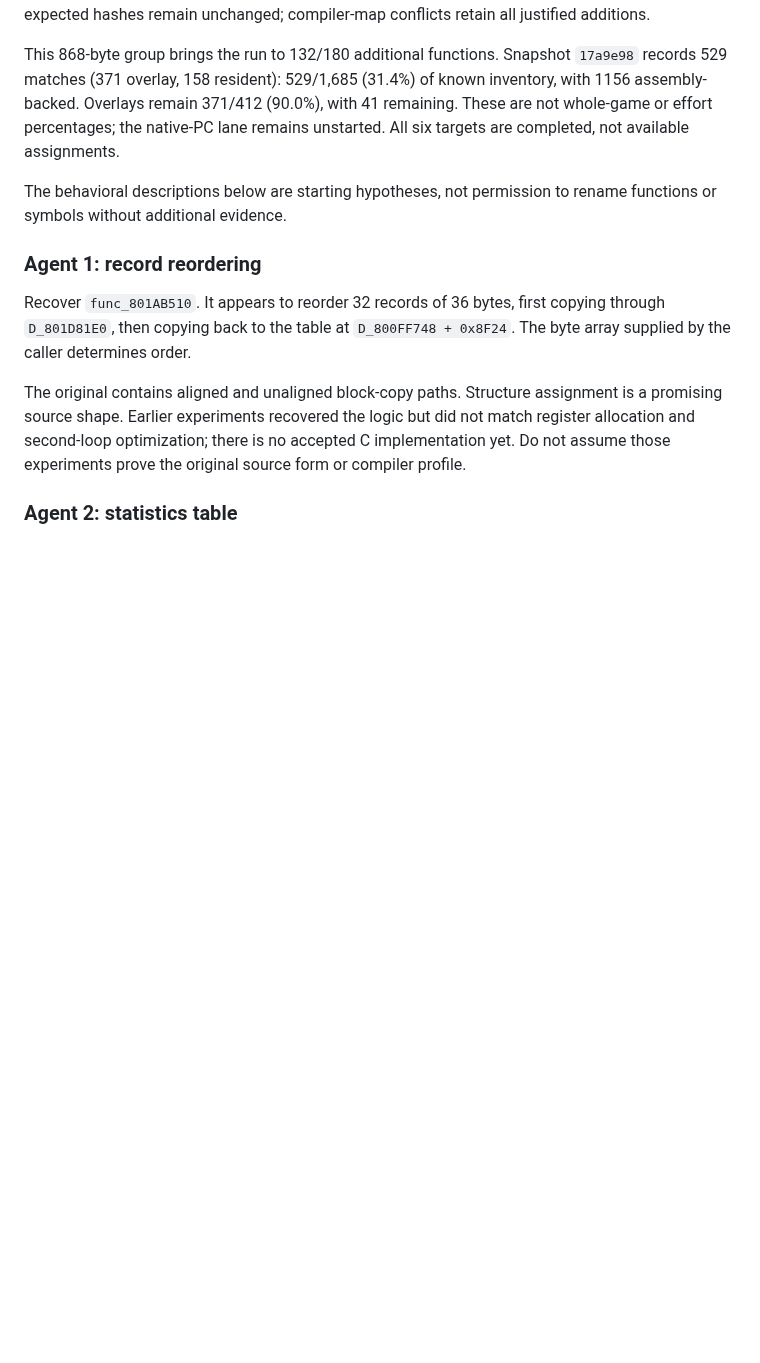
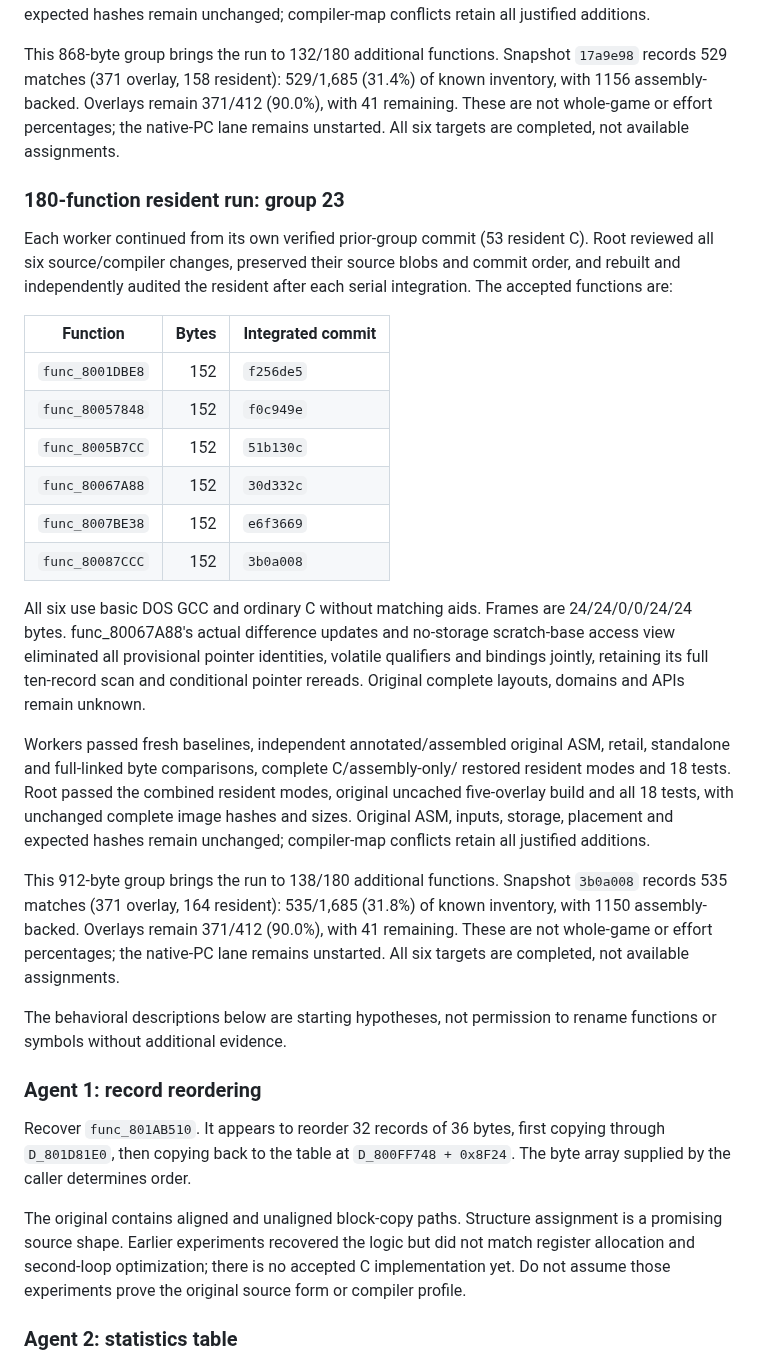
Before and after one commit to coffeeconleche/winning-eleven-3-final-ver-decomp, a Markdown page: docs/PARALLEL_DECOMP.md, the part around the change. Rendered like a GitHub page; blank space fills up the shorter version.

```diff
--- a/docs/PARALLEL_DECOMP.md
+++ b/docs/PARALLEL_DECOMP.md
@@ -2646,6 +2646,42 @@ Overlays remain 371/412 (90.0%), with 41 remaining. These are not whole-game or
 effort percentages; the native-PC lane remains unstarted. All six targets are
 completed, not available assignments.
 
+### 180-function resident run: group 23
+
+Each worker continued from its own verified prior-group commit (53 resident C).
+Root reviewed all six source/compiler changes, preserved their source blobs and
+commit order, and rebuilt and independently audited the resident after each
+serial integration. The accepted functions are:
+
+| Function | Bytes | Integrated commit |
+|---|---:|---|
+| `func_8001DBE8` | 152 | `f256de5` |
+| `func_80057848` | 152 | `f0c949e` |
+| `func_8005B7CC` | 152 | `51b130c` |
+| `func_80067A88` | 152 | `30d332c` |
+| `func_8007BE38` | 152 | `e6f3669` |
+| `func_80087CCC` | 152 | `3b0a008` |
+
+All six use basic DOS GCC and ordinary C without matching aids. Frames are 24/24/0/0/24/24
+bytes. func_80067A88's actual difference updates and no-storage scratch-base access view
+eliminated all provisional pointer identities, volatile qualifiers and bindings jointly,
+retaining its full ten-record scan and conditional pointer rereads. Original complete
+layouts, domains and APIs remain unknown.
+
+Workers passed fresh baselines, independent annotated/assembled original ASM,
+retail, standalone and full-linked byte comparisons, complete C/assembly-only/
+restored resident modes and 18 tests. Root passed the combined resident modes,
+original uncached five-overlay build and all 18 tests, with unchanged complete
+image hashes and sizes. Original ASM, inputs, storage, placement and expected
+hashes remain unchanged; compiler-map conflicts retain all justified additions.
+
+This 912-byte group brings the run to 138/180 additional functions.
+Snapshot `3b0a008` records 535 matches (371 overlay, 164 resident):
+535/1,685 (31.8%) of known inventory, with 1150 assembly-backed.
+Overlays remain 371/412 (90.0%), with 41 remaining. These are not whole-game or
+effort percentages; the native-PC lane remains unstarted. All six targets are
+completed, not available assignments.
+
 The behavioral descriptions below are starting hypotheses, not permission to
 rename functions or symbols without additional evidence.
 
```
Also changed, not shown: README.md (+2 -2 lines), docs/COMPILER_PROFILES.md (+8 -0 lines), docs/images/decompilation-progress.png.
